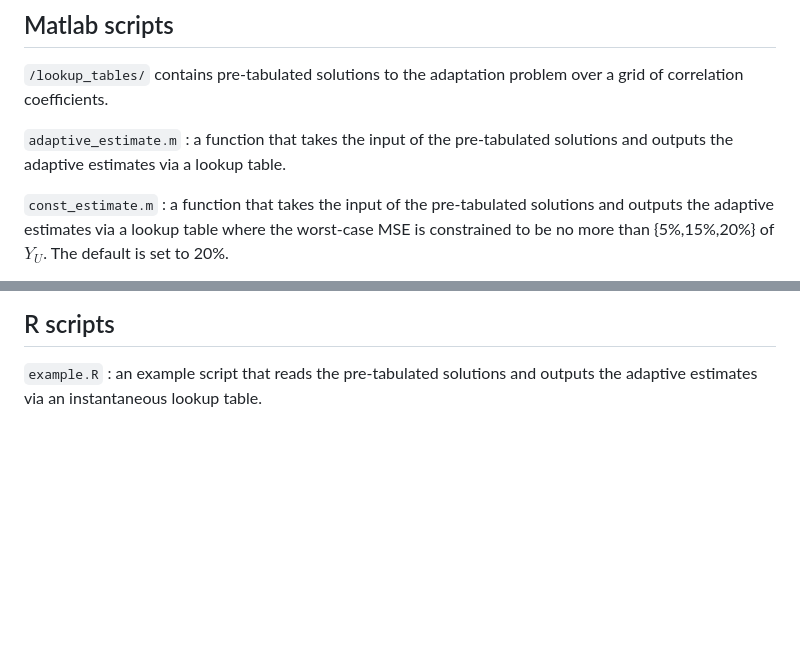
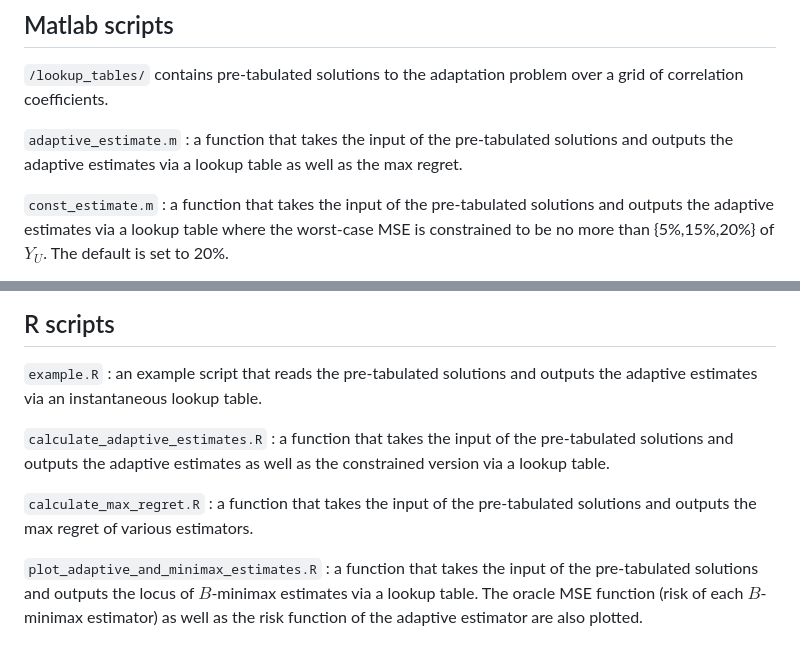
Before and after one commit to lsun20/MissAdapt, a Markdown page: README.md, 2 parts joined by grey strips. Rendered like a GitHub page; blank space fills up the shorter version.

Commit message:
Update directory

```diff
--- a/README.md
+++ b/README.md
@@ -74,7 +74,7 @@ plot_adaptive_and_minimax_estimates(YR, YU, VR, VU, VUR)
 
 `/lookup_tables/` contains pre-tabulated solutions to the adaptation problem over a grid of correlation coefficients.
 
-`adaptive_estimate.m` : a function that takes the input of the pre-tabulated solutions and outputs the adaptive estimates via a lookup table.
+`adaptive_estimate.m` : a function that takes the input of the pre-tabulated solutions and outputs the adaptive estimates via a lookup table as well as the max regret.
 
 `const_estimate.m` : a function that takes the input of the pre-tabulated solutions and outputs the adaptive estimates via a lookup table where the worst-case MSE is constrained to be no more than {5%,15%,20%} of $Y_U$.  The default is set to 20%.
 
@@ -85,3 +85,9 @@ plot_adaptive_and_minimax_estimates(YR, YU, VR, VU, VUR)
 ## R scripts
 
 `example.R` : an example script that reads the pre-tabulated solutions and outputs the adaptive estimates via an instantaneous lookup table.
+
+`calculate_adaptive_estimates.R` : a function that takes the input of the pre-tabulated solutions and outputs the adaptive estimates as well as the constrained version via a lookup table.
+
+`calculate_max_regret.R` : a function that takes the input of the pre-tabulated solutions and outputs the max regret of various estimators.
+
+`plot_adaptive_and_minimax_estimates.R` : a function that takes the input of the pre-tabulated solutions and outputs the locus of $B$-minimax estimates via a lookup table.  The oracle MSE function (risk of each $B$-minimax estimator) as well as the risk function of the adaptive estimator are also plotted.
```
